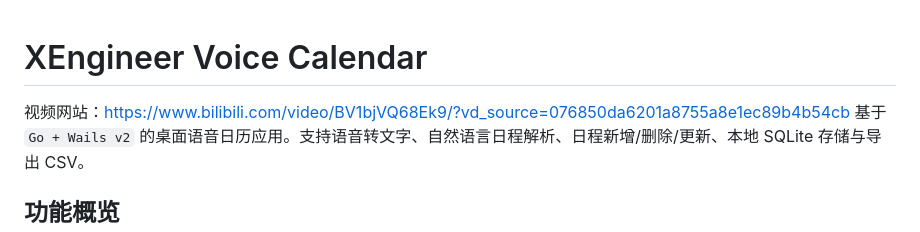
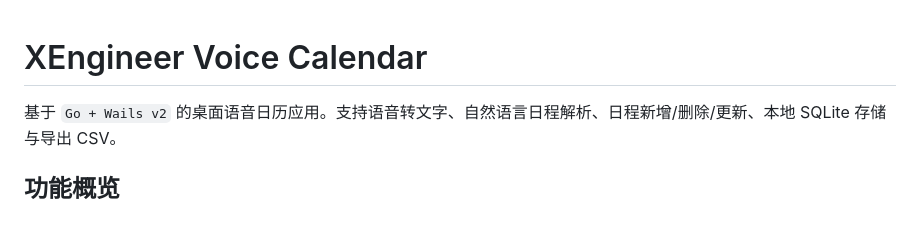
Before and after one commit to Rukia-mtobd/XEngineer-Voice-Calendar, a Markdown page: README.md, the part around the change. Rendered like a GitHub page.

```diff
--- a/README.md
+++ b/README.md
@@ -1,5 +1,5 @@
 # XEngineer Voice Calendar
-视频网站：https://www.bilibili.com/video/BV1bjVQ68Ek9/?vd_source=076850da6201a8755a8e1ec89b4b54cb
+
 基于 `Go + Wails v2` 的桌面语音日历应用。支持语音转文字、自然语言日程解析、日程新增/删除/更新、本地 SQLite 存储与导出 CSV。
 
 ## 功能概览
```
